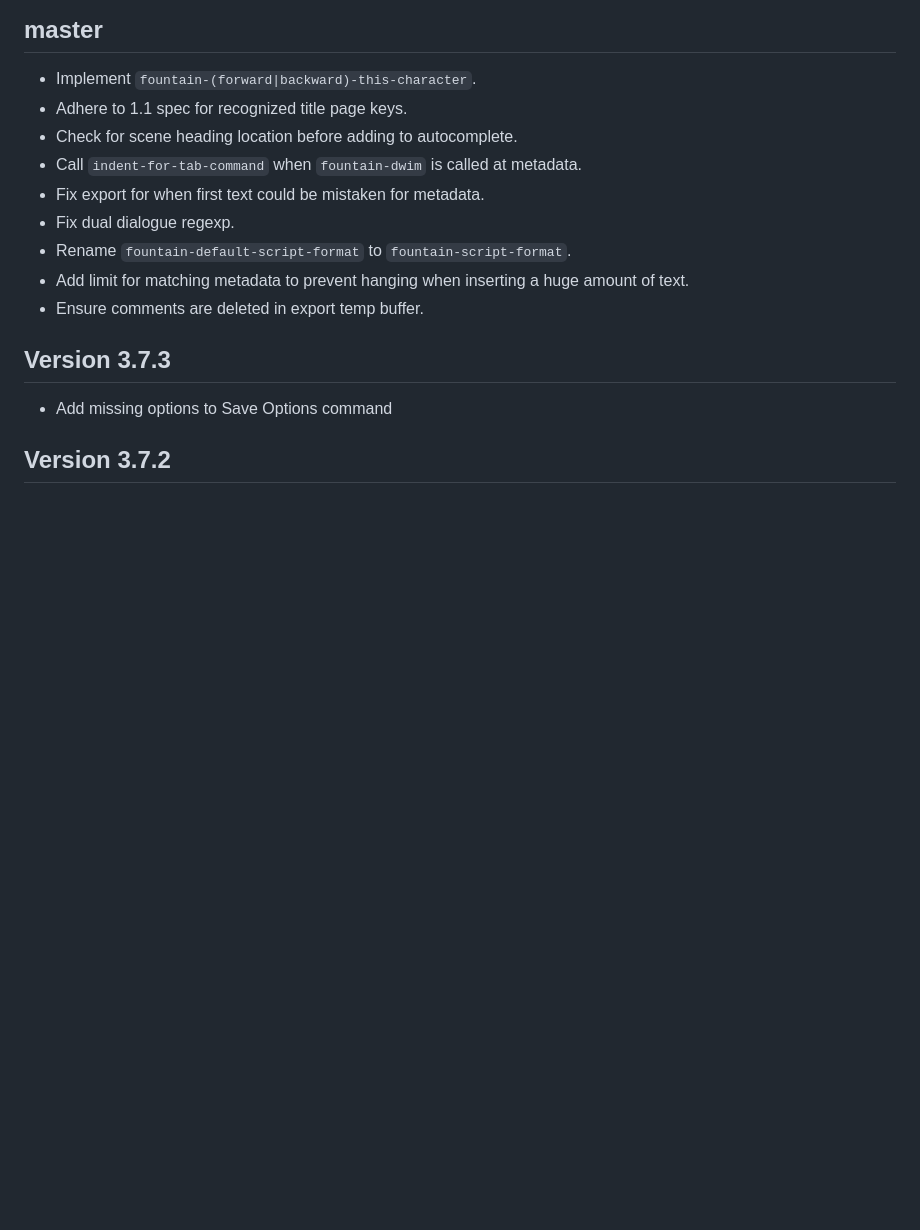
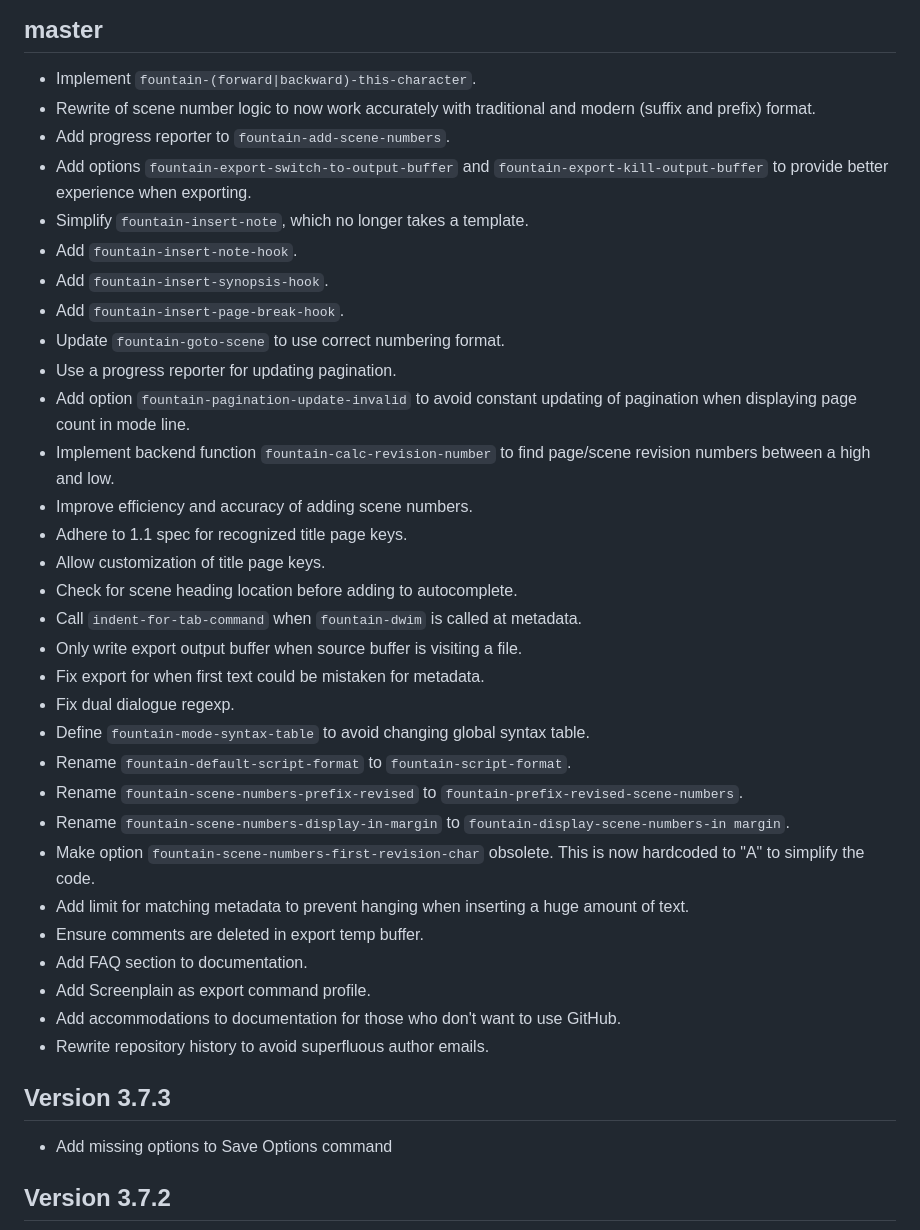
Before and after one commit to rnkn/fountain-mode, a Markdown page: NEWS.md, the part around the change. GitHub-like rendering; blank space fills up the shorter version.

```diff
--- a/NEWS.md
+++ b/NEWS.md
@@ -3,16 +3,48 @@
 ## master
 
 - Implement `fountain-(forward|backward)-this-character`.
+- Rewrite of scene number logic to now work accurately with traditional
+  and modern (suffix and prefix) format.
+- Add progress reporter to `fountain-add-scene-numbers`.
+- Add options `fountain-export-switch-to-output-buffer` and
+  `fountain-export-kill-output-buffer` to provide better experience when
+  exporting.
+- Simplify `fountain-insert-note`, which no longer takes a template.
+- Add `fountain-insert-note-hook`.
+- Add `fountain-insert-synopsis-hook`.
+- Add `fountain-insert-page-break-hook`.
+- Update `fountain-goto-scene` to use correct numbering format.
+- Use a progress reporter for updating pagination.
+- Add option `fountain-pagination-update-invalid` to avoid constant
+  updating of pagination when displaying page count in mode line.
+- Implement backend function `fountain-calc-revision-number` to find
+  page/scene revision numbers between a high and low.
+- Improve efficiency and accuracy of adding scene numbers.
 - Adhere to 1.1 spec for recognized title page keys.
+- Allow customization of title page keys.
 - Check for scene heading location before adding to autocomplete.
 - Call `indent-for-tab-command` when `fountain-dwim` is called at
   metadata.
+- Only write export output buffer when source buffer is visiting a file.
 - Fix export for when first text could be mistaken for metadata.
 - Fix dual dialogue regexp.
+- Define `fountain-mode-syntax-table` to avoid changing global syntax
+  table.
 - Rename `fountain-default-script-format` to `fountain-script-format`.
+- Rename `fountain-scene-numbers-prefix-revised` to
+  `fountain-prefix-revised-scene-numbers`.
+- Rename `fountain-scene-numbers-display-in-margin` to
+  `fountain-display-scene-numbers-in margin`.
+- Make option `fountain-scene-numbers-first-revision-char` obsolete.
+  This is now hardcoded to "A" to simplify the code.
 - Add limit for matching metadata to prevent hanging when inserting a
   huge amount of text.
 - Ensure comments are deleted in export temp buffer.
+- Add FAQ section to documentation.
+- Add Screenplain as export command profile.
+- Add accommodations to documentation for those who don't want to use
+  GitHub.
+- Rewrite repository history to avoid superfluous author emails.
 
 ## Version 3.7.3
 
```
